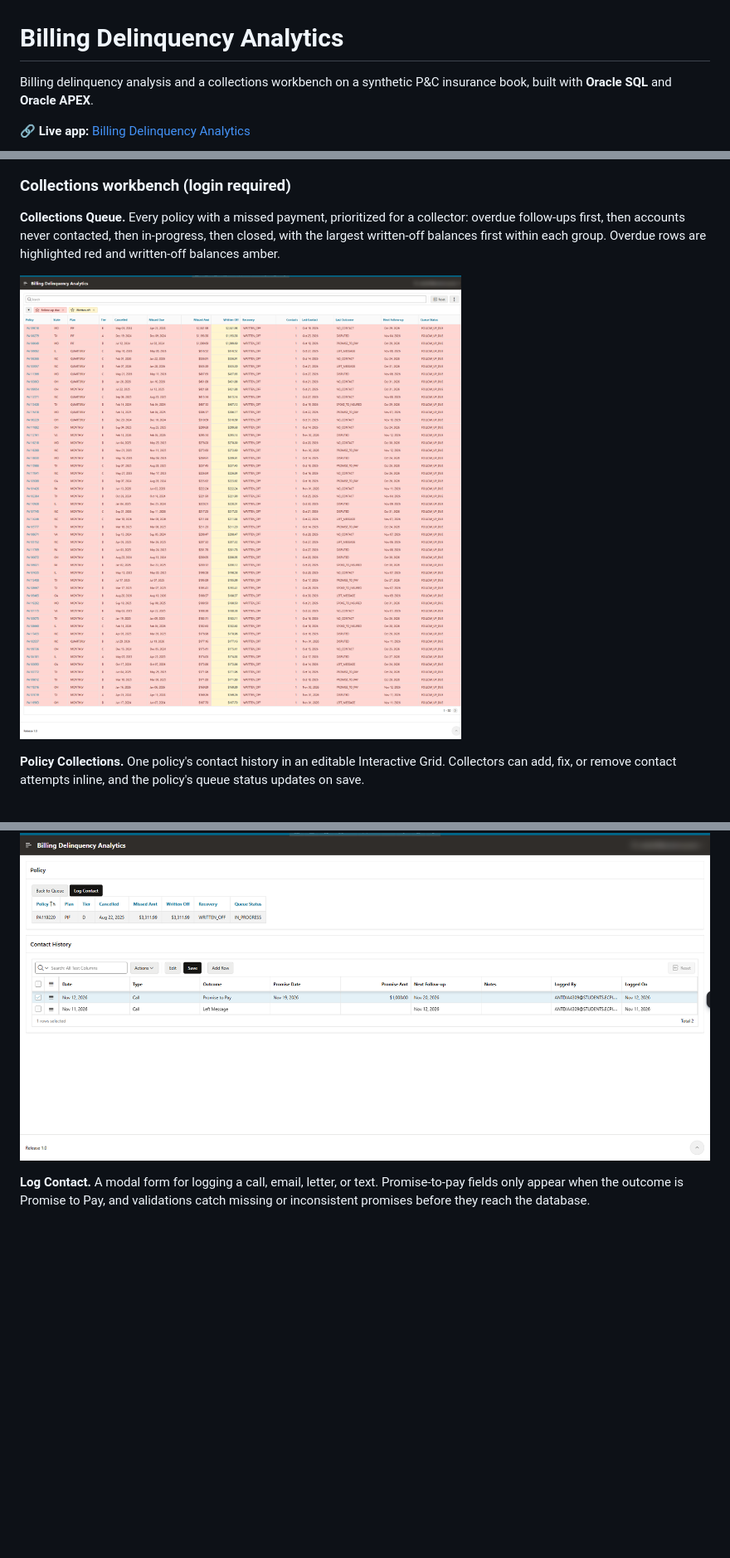
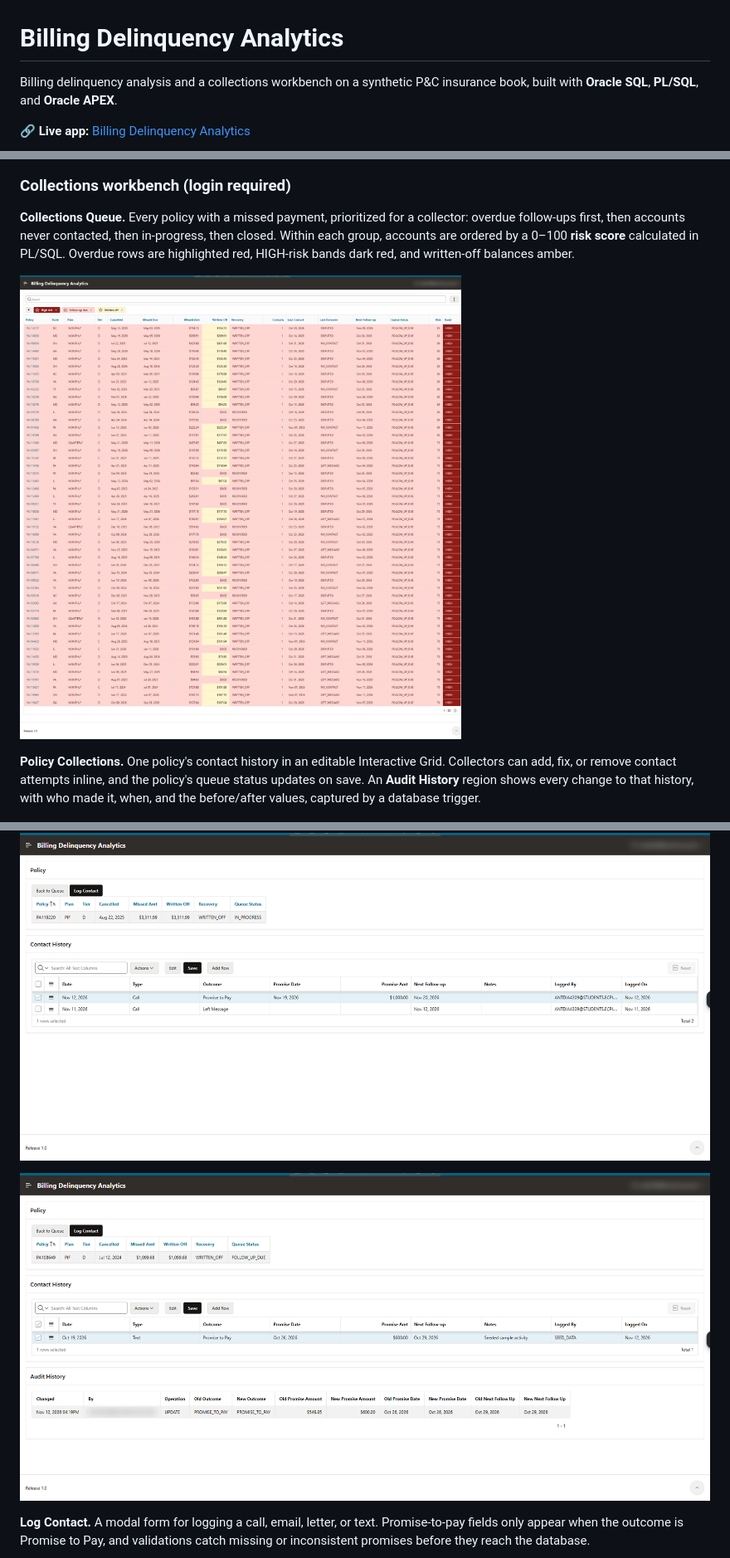
Before and after one commit to antdia4309/billing-delinquency-analytics, a Markdown page: README.md, 3 parts joined by grey strips. Shown at 83% size. GitHub-like rendering; pictures changed too: screenshots/Audit-History.png (added), screenshots/Collections-Queue.png; blank space fills up the shorter version.

```diff
--- a/README.md
+++ b/README.md
@@ -1,6 +1,6 @@
 # Billing Delinquency Analytics
 
-Billing delinquency analysis and a collections workbench on a synthetic P&C insurance book, built with **Oracle SQL** and **Oracle APEX**.
+Billing delinquency analysis and a collections workbench on a synthetic P&C insurance book, built with **Oracle SQL**, **PL/SQL**, and **Oracle APEX**.
 
 **🔗 Live app:** [Billing Delinquency Analytics](https://oracleapex.com/ords/r/antdia4309_ecpi/billing-delinquency-analytics/home)
 
@@ -92,13 +96,15 @@ Built in Oracle APEX. The analytics pages are public; the collections workbench
 
 ### Collections workbench (login required)
 
-**Collections Queue.** Every policy with a missed payment, prioritized for a collector: overdue follow-ups first, then accounts never contacted, then in-progress, then closed, with the largest written-off balances first within each group. Overdue rows are highlighted red and written-off balances amber.
+**Collections Queue.** Every policy with a missed payment, prioritized for a collector: overdue follow-ups first, then accounts never contacted, then in-progress, then closed. Within each group, accounts are ordered by a 0–100 **risk score** calculated in PL/SQL. Overdue rows are highlighted red, HIGH-risk bands dark red, and written-off balances amber.
 
 ![Collections Queue](screenshots/Collections-Queue.png)
 
-**Policy Collections.** One policy's contact history in an editable Interactive Grid. Collectors can add, fix, or remove contact attempts inline, and the policy's queue status updates on save.
+**Policy Collections.** One policy's contact history in an editable Interactive Grid. Collectors can add, fix, or remove contact attempts inline, and the policy's queue status updates on save. An **Audit History** region shows every change to that history, with who made it, when, and the before/after values, captured by a database trigger.
 
 ![Policy Collections](screenshots/Policy-Collections.png)
+
+![Audit History](screenshots/Audit-History.png)
 
 **Log Contact.** A modal form for logging a call, email, letter, or text. Promise-to-pay fields only appear when the outcome is Promise to Pay, and validations catch missing or inconsistent promises before they reach the database.
 
```
Also changed, not shown: other parts of README.md (+23 -4 lines), screenshots/Dunning-Notices.png (added), 2 other files.
